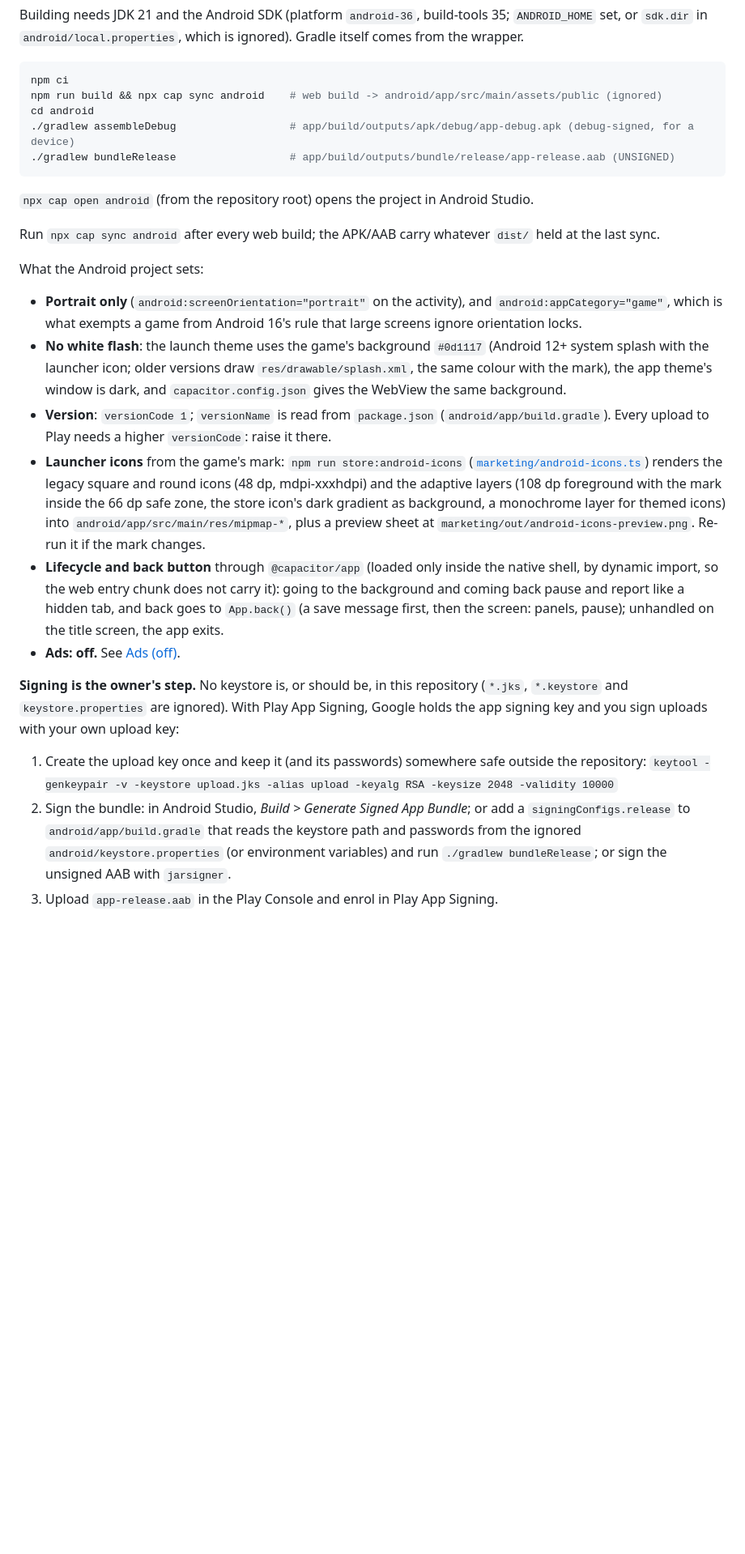
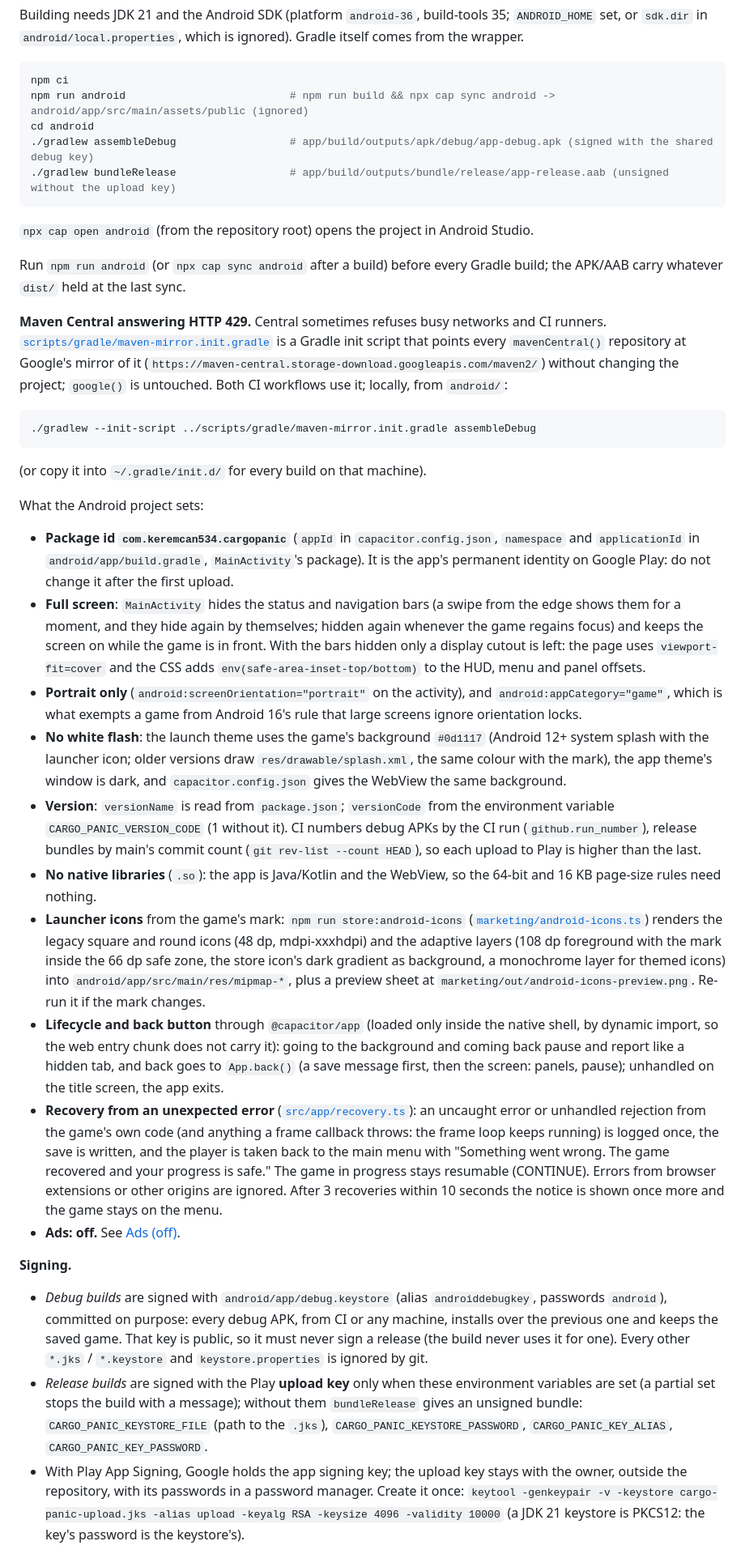
Before and after one commit to keremcan534/cargo-panic, a Markdown page: README.md, the part around one of its changes. Shown at 81% size. Rendered like a GitHub page; blank space fills up the shorter version.

Commit message:
docs: README Wrapping for Google Play - package id, signing, release workflow, mirror
The package id com.keremcan534.cargopanic, full screen and screen-on, the
versionCode rule, the shared debug key and the CARGO_PANIC_* upload-key
variables, the Release bundle workflow with its four secrets and artifact,
the Maven Central mirror init script, the error recovery, and what was built
here versus what still needs a phone.

Co-Authored-By: Claude Opus 5.5 <noreply@anthropic.com>
Claude-Session: https://claude.ai/code/session_015tmBfJbFwHq97cecyLXmqp

````diff
--- a/README.md
+++ b/README.md
@@ -353,19 +353,42 @@ ignored). Gradle itself comes from the wrapper.
 
 ```bash
 npm ci
-npm run build && npx cap sync android    # web build -> android/app/src/main/assets/public (ignored)
+npm run android                          # npm run build && npx cap sync android -> android/app/src/main/assets/public (ignored)
 cd android
-./gradlew assembleDebug                  # app/build/outputs/apk/debug/app-debug.apk (debug-signed, for a device)
-./gradlew bundleRelease                  # app/build/outputs/bundle/release/app-release.aab (UNSIGNED)
+./gradlew assembleDebug                  # app/build/outputs/apk/debug/app-debug.apk (signed with the shared debug key)
+./gradlew bundleRelease                  # app/build/outputs/bundle/release/app-release.aab (unsigned without the upload key)
 ```
 
 `npx cap open android` (from the repository root) opens the project in Android Studio.
 
-Run `npx cap sync android` after every web build; the APK/AAB carry whatever
-`dist/` held at the last sync.
+Run `npm run android` (or `npx cap sync android` after a build) before every
+Gradle build; the APK/AAB carry whatever `dist/` held at the last sync.
+
+**Maven Central answering HTTP 429.** Central sometimes refuses busy
+networks and CI runners. [`scripts/gradle/maven-mirror.init.gradle`](scripts/gradle/maven-mirror.init.gradle)
+is a Gradle init script that points every `mavenCentral()` repository at
+Google's mirror of it (`https://maven-central.storage-download.googleapis.com/maven2/`)
+without changing the project; `google()` is untouched. Both CI workflows use
+it; locally, from `android/`:
+
+```bash
+./gradlew --init-script ../scripts/gradle/maven-mirror.init.gradle assembleDebug
+```
+
+(or copy it into `~/.gradle/init.d/` for every build on that machine).
 
 What the Android project sets:
 
+- **Package id `com.keremcan534.cargopanic`** (`appId` in
+  `capacitor.config.json`, `namespace` and `applicationId` in
+  `android/app/build.gradle`, `MainActivity`'s package). It is the app's
+  permanent identity on Google Play: do not change it after the first upload.
+- **Full screen**: `MainActivity` hides the status and navigation bars (a
+  swipe from the edge shows them for a moment, and they hide again by
+  themselves; hidden again whenever the game regains focus) and keeps the
+  screen on while the game is in front. With the bars hidden only a display
+  cutout is left: the page uses `viewport-fit=cover` and the CSS adds
+  `env(safe-area-inset-top/bottom)` to the HUD, menu and panel offsets.
 - **Portrait only** (`android:screenOrientation="portrait"` on the activity),
   and `android:appCategory="game"`, which is what exempts a game from Android
   16's rule that large screens ignore orientation locks.
@@ -374,9 +397,13 @@ What the Android project sets:
   `res/drawable/splash.xml`, the same colour with the mark), the app theme's
   window is dark, and `capacitor.config.json` gives the WebView the same
   background.
-- **Version**: `versionCode 1`; `versionName` is read from `package.json`
-  (`android/app/build.gradle`). Every upload to Play needs a higher
-  `versionCode`: raise it there.
+- **Version**: `versionName` is read from `package.json`; `versionCode` from
+  the environment variable `CARGO_PANIC_VERSION_CODE` (1 without it). CI
+  numbers debug APKs by the CI run (`github.run_number`), release bundles by
+  main's commit count (`git rev-list --count HEAD`), so each upload to Play is
+  higher than the last.
+- **No native libraries** (`.so`): the app is Java/Kotlin and the WebView, so
+  the 64-bit and 16 KB page-size rules need nothing.
 - **Launcher icons** from the game's mark: `npm run store:android-icons`
   ([`marketing/android-icons.ts`](marketing/android-icons.ts)) renders the
   legacy square and round icons (48 dp, mdpi-xxxhdpi) and the adaptive layers
@@ -389,20 +416,32 @@ What the Android project sets:
   it): going to the background and coming back pause and report like a hidden
   tab, and back goes to `App.back()` (a save message first, then the screen:
   panels, pause); unhandled on the title screen, the app exits.
+- **Recovery from an unexpected error** ([`src/app/recovery.ts`](src/app/recovery.ts)):
+  an uncaught error or unhandled rejection from the game's own code (and
+  anything a frame callback throws: the frame loop keeps running) is logged
+  once, the save is written, and the player is taken back to the main menu
+  with "Something went wrong. The game recovered and your progress is safe."
+  The game in progress stays resumable (CONTINUE). Errors from browser
+  extensions or other origins are ignored. After 3 recoveries within 10
+  seconds the notice is shown once more and the game stays on the menu.
 - **Ads: off.** See [Ads (off)](#ads-off).
 
-**Signing is the owner's step.** No keystore is, or should be, in this
-repository (`*.jks`, `*.keystore` and `keystore.properties` are ignored).
-With Play App Signing, Google holds the app signing key and you sign uploads
-with your own upload key:
+**Signing.**
 
-1. Create the upload key once and keep it (and its passwords) somewhere safe
-   outside the repository:
-   `keytool -genkeypair -v -keystore upload.jks -alias upload -keyalg RSA -keysize 2048 -validity 10000`
-2. Sign the bundle: in Android Studio, *Build > Generate Signed App Bundle*;
-   or add a `signingConfigs.release` to `android/app/build.gradle` that reads
-   the keystore path and passwords from the ignored
-   `android/keystore.properties` (or environment variables) and run
-   `./gradlew bundleRelease`; or sign the unsigned AAB with `jarsigner`.
-3. Upload `app-release.aab` in the Play Console and enrol in Play App Signing.
+- *Debug builds* are signed with `android/app/debug.keystore` (alias
+  `androiddebugkey`, passwords `android`), committed on purpose: every debug
+  APK, from CI or any machine, installs over the previous one and keeps the
+  saved game. That key is public, so it must never sign a release (the build
+  never uses it for one). Every other `*.jks` / `*.keystore` and
+  `keystore.properties` is ignored by git.
+- *Release builds* are signed with the Play **upload key** only when these
+  environment variables are set (a partial set stops the build with a
+  message); without them `bundleRelease` gives an unsigned bundle:
+  `CARGO_PANIC_KEYSTORE_FILE` (path to the `.jks`), `CARGO_PANIC_KEYSTORE_PASSWORD`,
+  `CARGO_PANIC_KEY_ALIAS`, `CARGO_PANIC_KEY_PASSWORD`.
+- With Play App Signing, Google holds the app signing key; the upload key
+  stays with the owner, outside the repository, with its passwords in a
+  password manager. Create it once:
+  `keytool -genkeypair -v -keystore cargo-panic-upload.jks -alias upload -keyalg RSA -keysize 4096 -validity 10000`
+  (a JDK 21 keystore is PKCS12: the key's password is the keystore's).
 
````
Also changed, not shown: other parts of README.md (+32 -7 lines).
